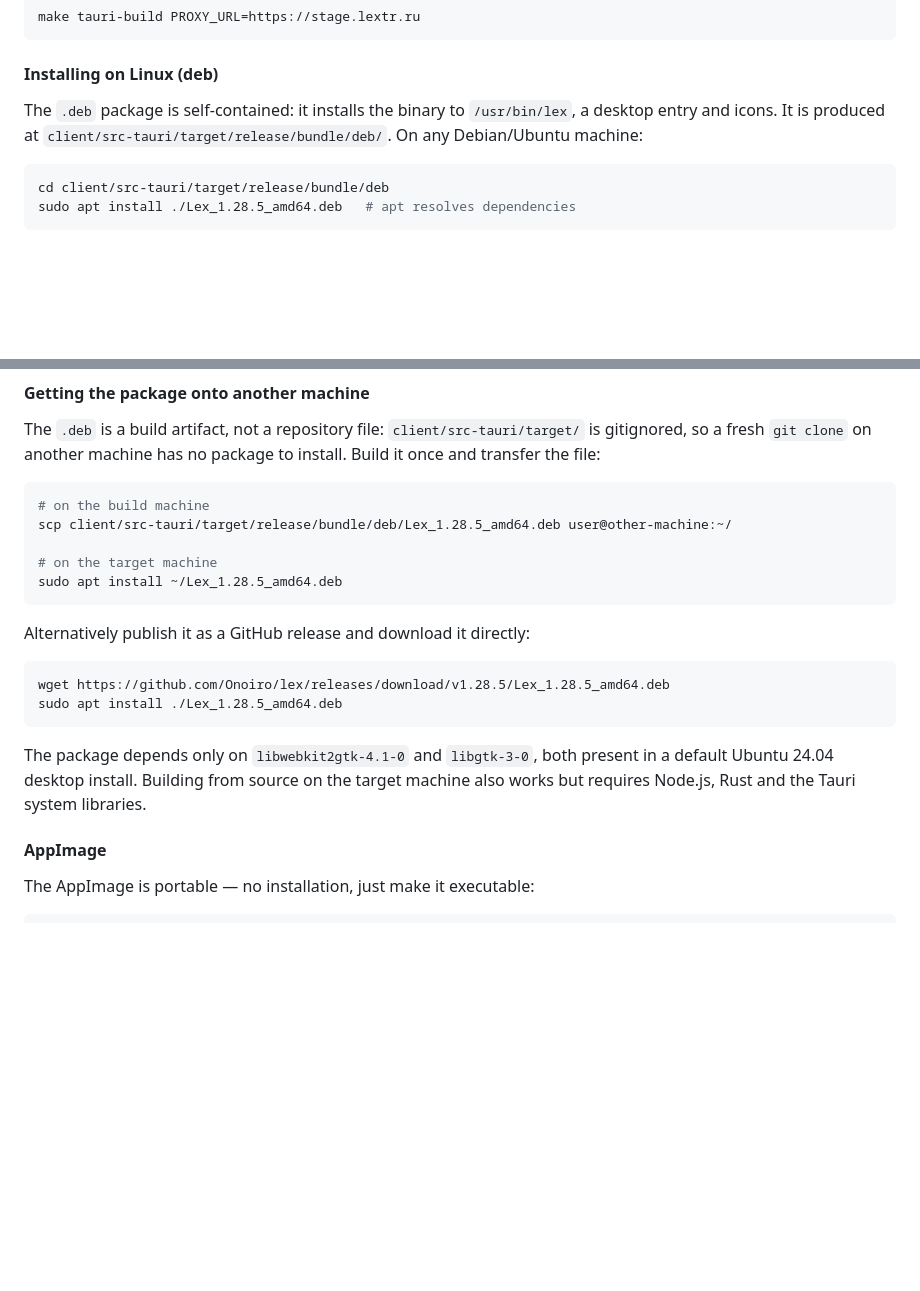
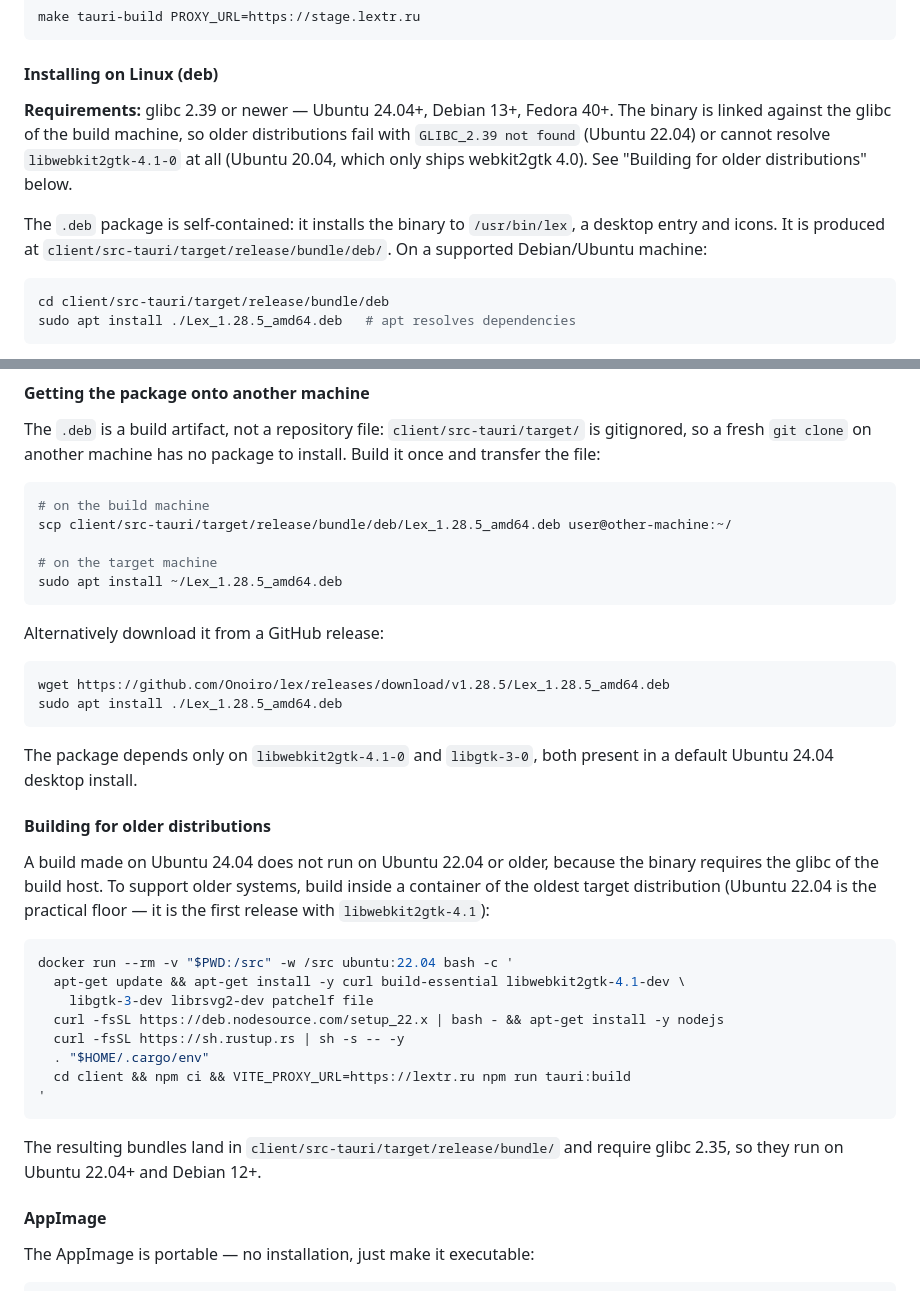
Before and after one commit to Onoiro/lex, a Markdown page: README.md, 2 parts joined by grey strips. Drawn GitHub-style; blank space fills up the shorter version.

Commit message:
docs: document glibc requirement for Linux desktop builds
The published .deb does not install on Ubuntu 20.04 and fails to start
on 22.04: the binary is linked against the glibc of the build machine
(Ubuntu 24.04, glibc 2.39), and 20.04 additionally has no
libwebkit2gtk-4.1-0 (only webkit2gtk 4.0). Verified in clean Docker
containers: 24.04 and Debian 13 work, 22.04 installs but dies with
"GLIBC_2.39 not found", 20.04 is rejected with unmet dependencies.

Documented the supported range (Ubuntu 24.04+, Debian 13+, Fedora 40+)
and added a "Building for older distributions" section with a
container-based build on Ubuntu 22.04, which lowers the requirement to
glibc 2.35. The same requirements were added to the v1.28.5 release
notes.

No version bump: documentation only.

````diff
--- a/README.md
+++ b/README.md
@@ -230,7 +230,9 @@ make tauri-build PROXY_URL=https://stage.lextr.ru
 
 #### Installing on Linux (deb)
 
-The `.deb` package is self-contained: it installs the binary to `/usr/bin/lex`, a desktop entry and icons. It is produced at `client/src-tauri/target/release/bundle/deb/`. On any Debian/Ubuntu machine:
+**Requirements:** glibc 2.39 or newer — Ubuntu 24.04+, Debian 13+, Fedora 40+. The binary is linked against the glibc of the build machine, so older distributions fail with `GLIBC_2.39 not found` (Ubuntu 22.04) or cannot resolve `libwebkit2gtk-4.1-0` at all (Ubuntu 20.04, which only ships webkit2gtk 4.0). See "Building for older distributions" below.
+
+The `.deb` package is self-contained: it installs the binary to `/usr/bin/lex`, a desktop entry and icons. It is produced at `client/src-tauri/target/release/bundle/deb/`. On a supported Debian/Ubuntu machine:
 
 ```bash
 cd client/src-tauri/target/release/bundle/deb
@@ -263,14 +265,31 @@ scp client/src-tauri/target/release/bundle/deb/Lex_1.28.5_amd64.deb user@other-m
 sudo apt install ~/Lex_1.28.5_amd64.deb
 ```
 
-Alternatively publish it as a GitHub release and download it directly:
+Alternatively download it from a GitHub release:
 
 ```bash
 wget https://github.com/Onoiro/lex/releases/download/v1.28.5/Lex_1.28.5_amd64.deb
 sudo apt install ./Lex_1.28.5_amd64.deb
 ```
 
-The package depends only on `libwebkit2gtk-4.1-0` and `libgtk-3-0`, both present in a default Ubuntu 24.04 desktop install. Building from source on the target machine also works but requires Node.js, Rust and the Tauri system libraries.
+The package depends only on `libwebkit2gtk-4.1-0` and `libgtk-3-0`, both present in a default Ubuntu 24.04 desktop install.
+
+#### Building for older distributions
+
+A build made on Ubuntu 24.04 does not run on Ubuntu 22.04 or older, because the binary requires the glibc of the build host. To support older systems, build inside a container of the oldest target distribution (Ubuntu 22.04 is the practical floor — it is the first release with `libwebkit2gtk-4.1`):
+
+```bash
+docker run --rm -v "$PWD:/src" -w /src ubuntu:22.04 bash -c '
+  apt-get update && apt-get install -y curl build-essential libwebkit2gtk-4.1-dev \
+    libgtk-3-dev librsvg2-dev patchelf file
+  curl -fsSL https://deb.nodesource.com/setup_22.x | bash - && apt-get install -y nodejs
+  curl -fsSL https://sh.rustup.rs | sh -s -- -y
+  . "$HOME/.cargo/env"
+  cd client && npm ci && VITE_PROXY_URL=https://lextr.ru npm run tauri:build
+'
+```
+
+The resulting bundles land in `client/src-tauri/target/release/bundle/` and require glibc 2.35, so they run on Ubuntu 22.04+ and Debian 12+.
 
 #### AppImage
 
````
